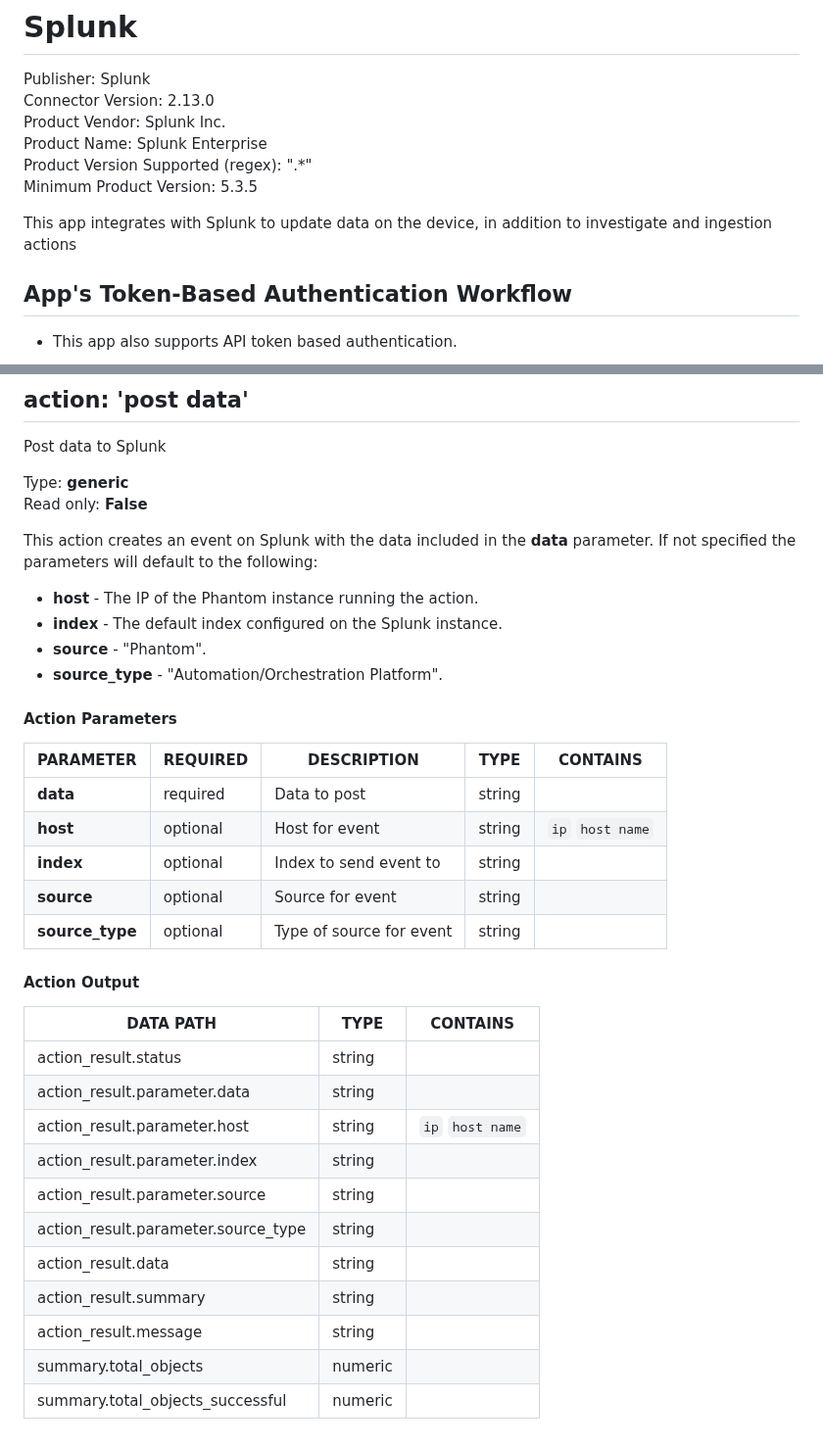
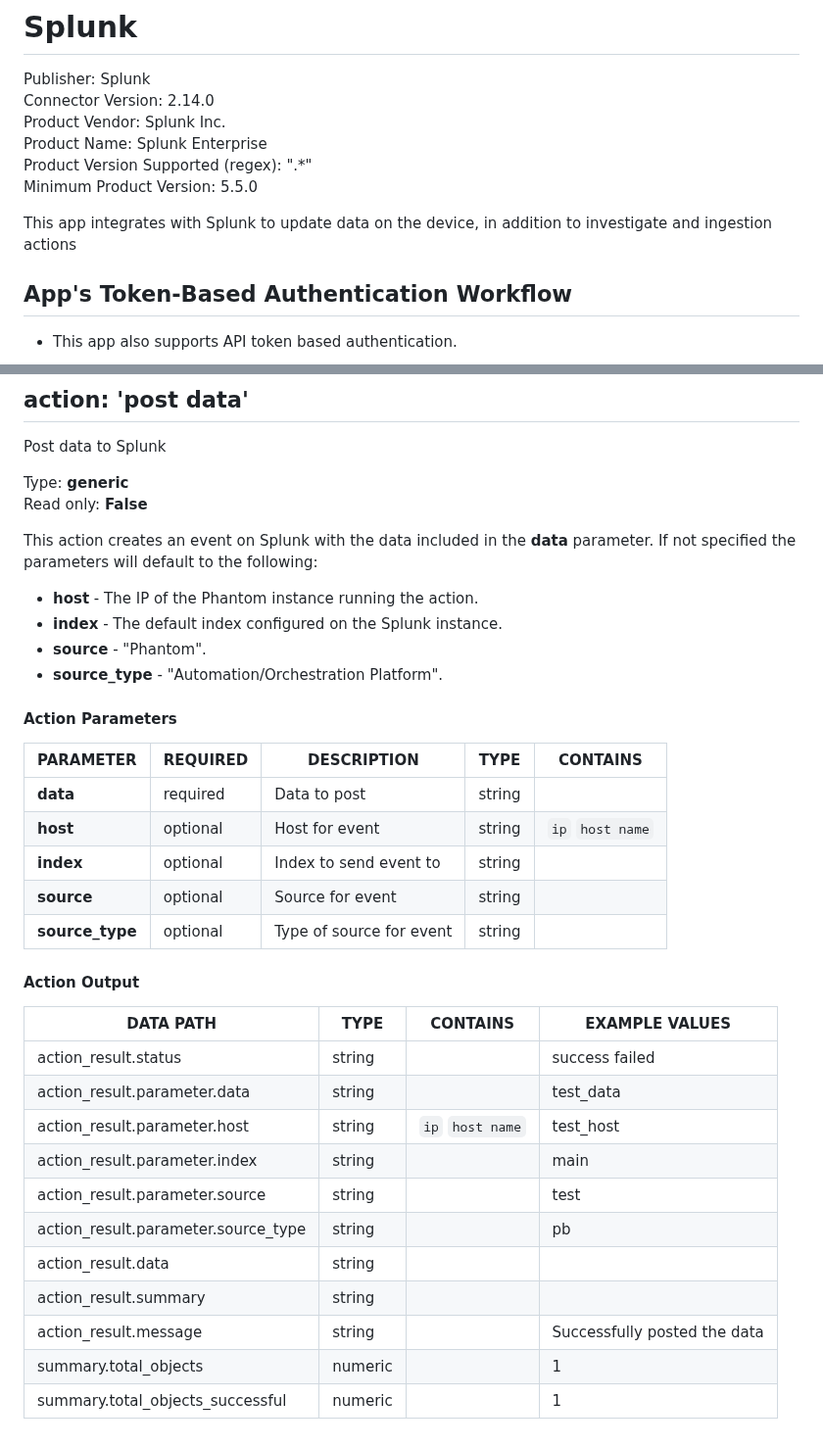
Before and after one commit to splunk-soar-connectors/splunk, a Markdown page: README.md, 2 parts joined by grey strips. Shown at 98% size. GitHub-like rendering.

```diff
--- a/README.md
+++ b/README.md
@@ -2,11 +2,11 @@
 # Splunk
 
 Publisher: Splunk
-Connector Version: 2\.13\.0
-Product Vendor: Splunk Inc\.
+Connector Version: 2.14.0
+Product Vendor: Splunk Inc.
 Product Name: Splunk Enterprise
-Product Version Supported (regex): "\.\*"
-Minimum Product Version: 5\.3\.5
+Product Version Supported (regex): ".\*"
+Minimum Product Version: 5.5.0
 
 This app integrates with Splunk to update data on the device, in addition to investigate and ingestion actions
 
@@ -560,7 +560,7 @@ Post data to Splunk
 Type: **generic**
 Read only: **False**
 
-This action creates an event on Splunk with the data included in the <b>data</b> parameter\. If not specified the parameters will default to the following\:<ul><li><b>host</b> \- The IP of the Phantom instance running the action\.</li><li><b>index</b> \- The default index configured on the Splunk instance\.</li><li><b>source</b> \- &quot;Phantom&quot;\.</li><li><b>source\_type</b> \- &quot;Automation/Orchestration Platform&quot;\.</li></ul>
+This action creates an event on Splunk with the data included in the <b>data</b> parameter. If not specified the parameters will default to the following:<ul><li><b>host</b> - The IP of the Phantom instance running the action.</li><li><b>index</b> - The default index configured on the Splunk instance.</li><li><b>source</b> - &quot;Phantom&quot;.</li><li><b>source_type</b> - &quot;Automation/Orchestration Platform&quot;.</li></ul>
 
 #### Action Parameters
 PARAMETER | REQUIRED | DESCRIPTION | TYPE | CONTAINS
@@ -569,19 +569,19 @@ PARAMETER | REQUIRED | DESCRIPTION | TYPE | CONTAINS
 **host** |  optional  | Host for event | string |  `ip`  `host name`
 **index** |  optional  | Index to send event to | string |
 **source** |  optional  | Source for event | string |
-**source\_type** |  optional  | Type of source for event | string |
+**source_type** |  optional  | Type of source for event | string |
 
 #### Action Output
-DATA PATH | TYPE | CONTAINS
---------- | ---- | --------
-action\_result\.status | string |
-action\_result\.parameter\.data | string |
-action\_result\.parameter\.host | string |  `ip`  `host name`
-action\_result\.parameter\.index | string |
-action\_result\.parameter\.source | string |
-action\_result\.parameter\.source\_type | string |
-action\_result\.data | string |
-action\_result\.summary | string |
-action\_result\.message | string |
-summary\.total\_objects | numeric |
-summary\.total\_objects\_successful | numeric |
+DATA PATH | TYPE | CONTAINS | EXAMPLE VALUES
+--------- | ---- | -------- | --------------
+action_result.status | string |  |   success  failed
+action_result.parameter.data | string |  |   test_data
+action_result.parameter.host | string |  `ip`  `host name`  |   test_host
+action_result.parameter.index | string |  |   main
+action_result.parameter.source | string |  |   test
+action_result.parameter.source_type | string |  |   pb
+action_result.data | string |  |
+action_result.summary | string |  |
+action_result.message | string |  |   Successfully posted the data
+summary.total_objects | numeric |  |   1
+summary.total_objects_successful | numeric |  |   1
```
Also changed, not shown: other parts of README.md (+166 -166 lines).
